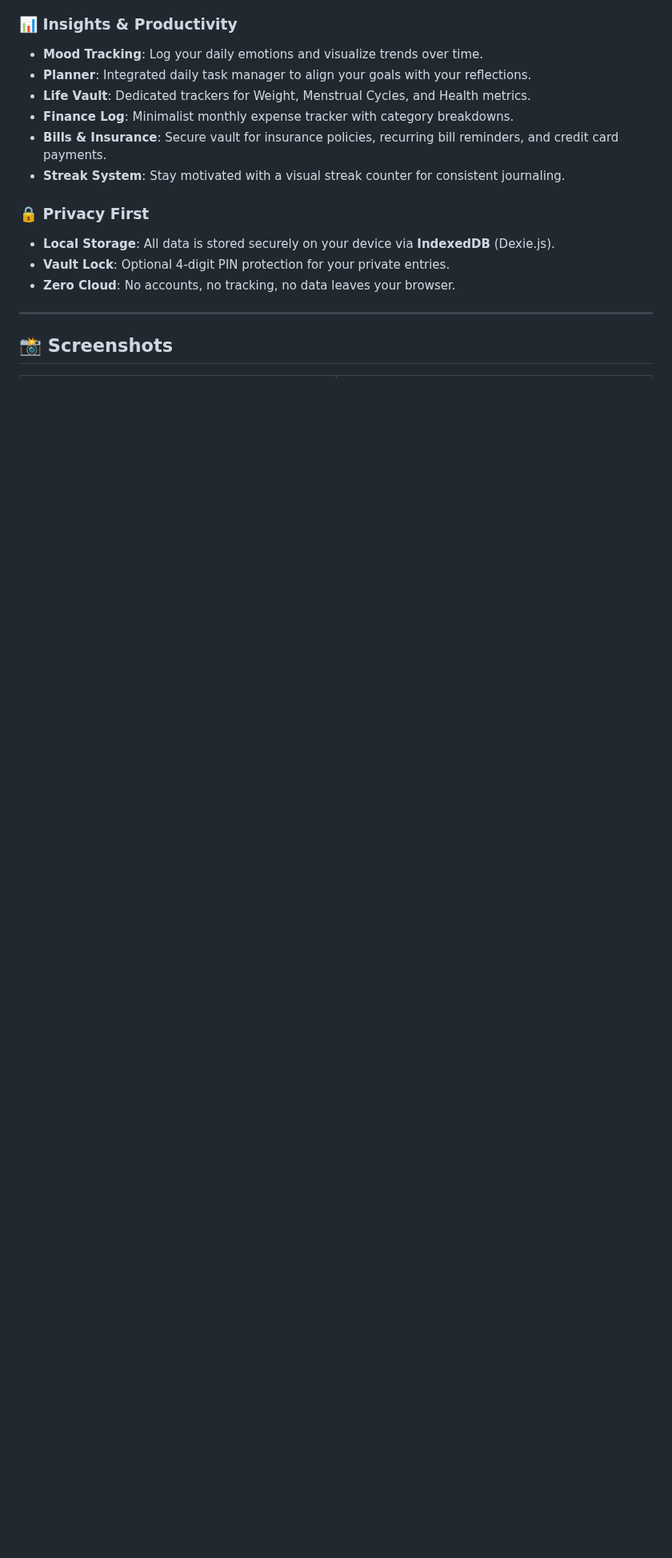
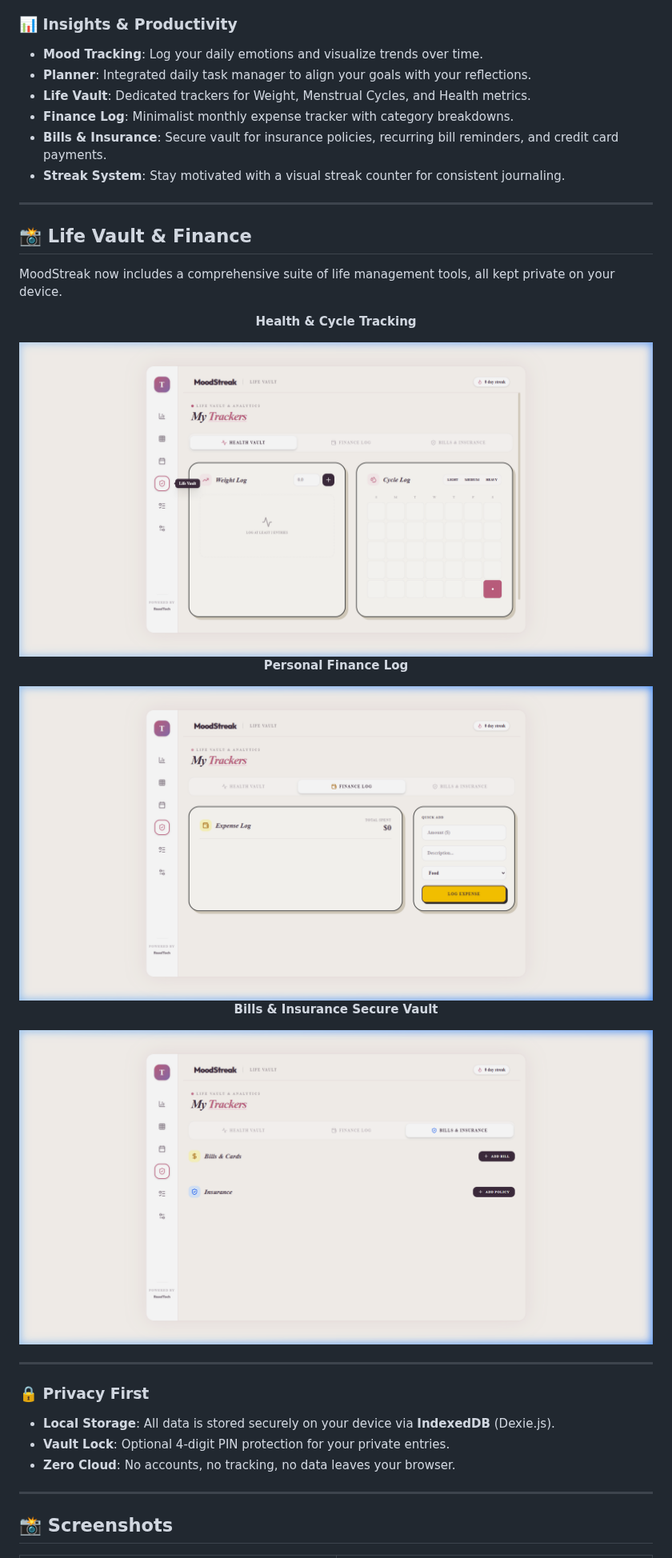
Before and after one commit to razeltech/moodstreak, a Markdown page: README.md, the part around the change. Shown at 80% size. Drawn GitHub-style; pictures changed too: docs/screenshots/bills_insurance.png (added), docs/screenshots/finance_log.png (added), docs/screenshots/health_vault.png (added); blank space fills up the shorter version.

Commit message:
Update README with Life Vault screenshots and correct RazelTech links

```diff
--- a/README.md
+++ b/README.md
@@ -43,6 +43,25 @@
 - **Finance Log**: Minimalist monthly expense tracker with category breakdowns.
 - **Bills & Insurance**: Secure vault for insurance policies, recurring bill reminders, and credit card payments.
 - **Streak System**: Stay motivated with a visual streak counter for consistent journaling.
+
+---
+
+## 📸 Life Vault & Finance
+
+MoodStreak now includes a comprehensive suite of life management tools, all kept private on your device.
+
+<div align="center">
+  <p><b>Health & Cycle Tracking</b></p>
+  <img src="docs/screenshots/health_vault.png" width="800" alt="Health Vault" />
+  <br />
+  <p><b>Personal Finance Log</b></p>
+  <img src="docs/screenshots/finance_log.png" width="800" alt="Finance Log" />
+  <br />
+  <p><b>Bills & Insurance Secure Vault</b></p>
+  <img src="docs/screenshots/bills_insurance.png" width="800" alt="Bills & Insurance" />
+</div>
+
+---
 
 ### 🔒 Privacy First
 - **Local Storage**: All data is stored securely on your device via **IndexedDB** (Dexie.js).
```
